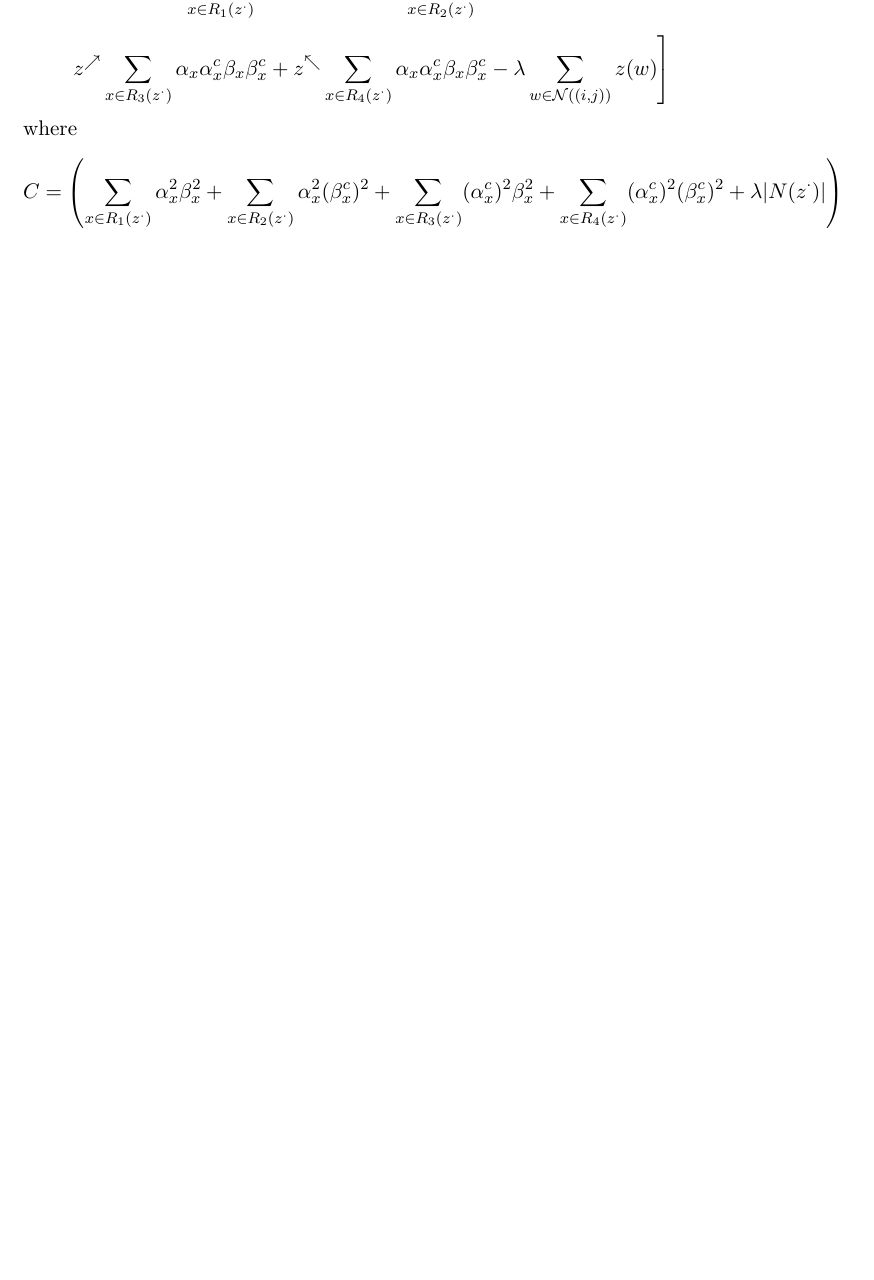
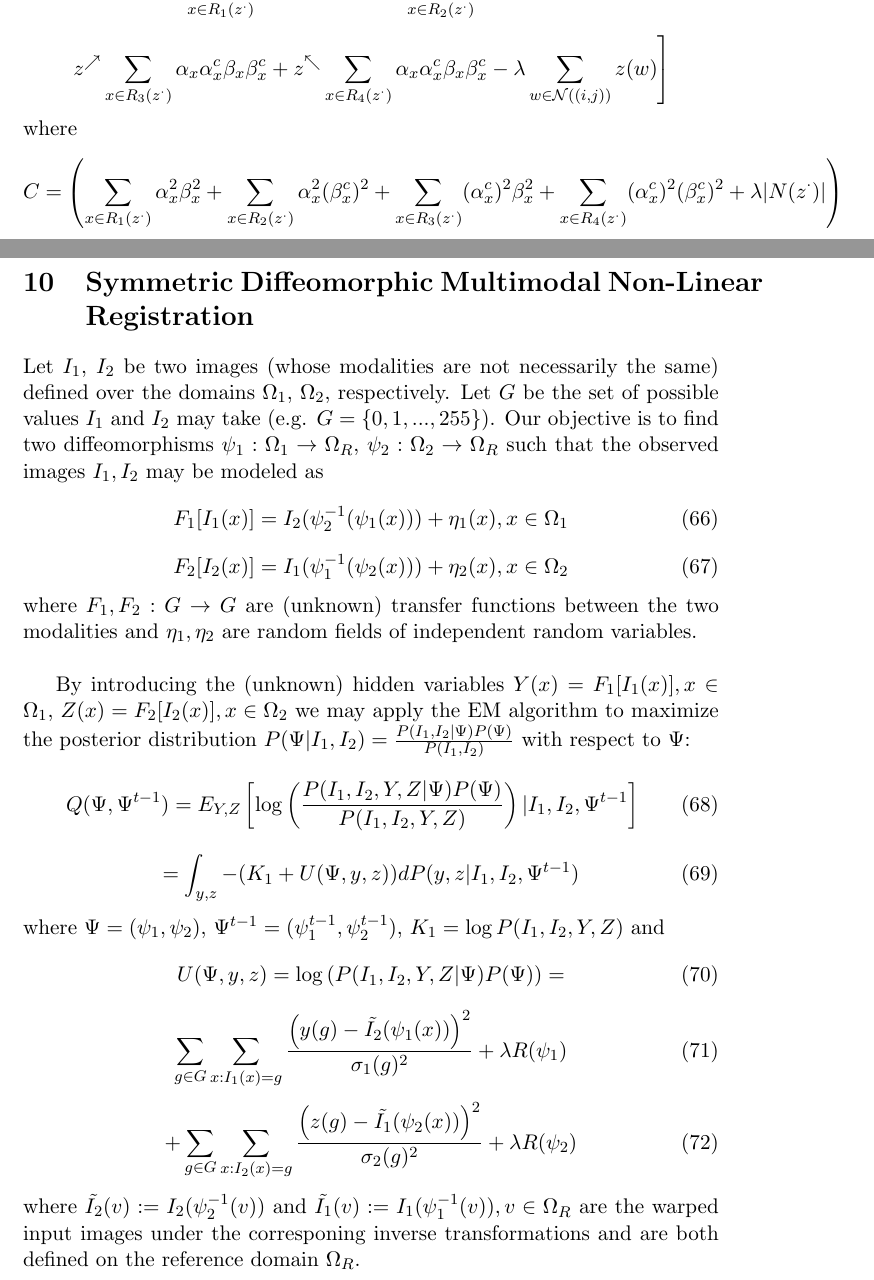
Before and after one commit to omarocegueda/registration, a LaTeX document (doc/registration.tex): part of page 13 of 15 before the commit and two parts of pages 13 and 14 of 17 after it, the two joined at a grey line, cut so that both start at the same text, the shorter picture padded with empty space. Compiled offline with pdfLaTeX.

Commit message:
Started the SyNEM paper draft

```diff
--- a/doc/registration.tex
+++ b/doc/registration.tex
@@ -477,3 +477,33 @@ where
     \caption{An input (warped) point $x+d_{x}$ located at regions 1(a),2(b),3(c) and 4(d), with respect to z. The interpolation coefficients can easily be computed as $(\alpha_{x}, \beta_{x})=(1,1)-\lfloor x+d_{x}\rfloor$. }
     \label{fig:dayIndex}
 \end{figure}
+
+
+\section{Symmetric Diffeomorphic Multimodal Non-Linear Registration}
+Let $I_1$, $I_2$ be two images (whose modalities are not necessarily the same) defined over the domains $\Omega_{1}$, $\Omega_{2}$, respectively. Let $G$ be the set of possible values $I_1$ and $I_2$ may take (e.g. $G=\left\lbrace 0,1,...,255\right\rbrace$). Our objective is to find two diffeomorphisms $\psi_{1}:\Omega_{1}\rightarrow \Omega_{R}$, $\psi_{2}:\Omega_{2}\rightarrow \Omega_{R}$ such that the observed images $I_{1}, I_{2}$ may be modeled as
+\begin{equation}
+	F_{1}[I_{1}(x)] = I_{2}(\psi_{2}^{-1}(\psi_{1}(x))) + \eta_{1}(x), x\in\Omega_{1}
+\end{equation}
+\begin{equation}
+	F_{2}[I_{2}(x)] = I_{1}(\psi_{1}^{-1}(\psi_{2}(x))) + \eta_{2}(x), x\in\Omega_{2}
+\end{equation}
+where $F_{1}, F_{2}:G \rightarrow G$ are (unknown) transfer functions between the two modalities and $\eta_{1}, \eta_{2}$ are random fields of independent random variables.\\
+
+By introducing the (unknown) hidden variables $Y(x)=F_{1}[I_{1}(x)], x\in \Omega_{1}$, $Z(x)=F_{2}[I_{2}(x)], x\in \Omega_{2}$ we may apply the EM algorithm to maximize the posterior distribution $P(\Psi | I_{1}, I_{2}) = \frac{P(I_{1}, I_{2} | \Psi)P(\Psi)}{P(I_{1}, I_{2})}$ with respect to $\Psi$:
+\begin{equation}
+	Q(\Psi, \Psi^{t-1}) = E_{Y,Z}\left[\log \left( \frac{P(I_{1}, I_{2}, Y, Z|\Psi)P(\Psi)}{P(I_{1}, I_{2}, Y, Z)}\right) | I_{1}, I_{2}, \Psi^{t-1}\right]
+\end{equation}
+\begin{equation}
+=\int_{y,z} -(K_1 + U(\Psi, y, z))dP(y,z| I_{1}, I_{2}, \Psi^{t-1})
+\end{equation}
+where $\Psi = (\psi_{1}, \psi_{2})$, $\Psi^{t-1} = (\psi_{1}^{t-1}, \psi_{2}^{t-1})$, $K_{1} =\log P(I_{1}, I_{2}, Y, Z)$  and
+\begin{equation}
+	U(\Psi, y, z) = \log \left(P(I_{1}, I_{2}, Y, Z|\Psi)P(\Psi)\right)=
+\end{equation}
+\begin{equation}
+	\sum_{g\in G} \sum_{x : I_{1}(x) = g} \frac{\left(y(g) - \tilde{I_{2}}(\psi_{1}(x))\right)^{2}}{\sigma_{1}(g)^{2}} + \lambda R(\psi_{1})
+\end{equation}
+\begin{equation}
+	+\sum_{g\in G} \sum_{x : I_{2}(x) = g} \frac{\left(z(g) - \tilde{I_{1}}(\psi_{2}(x))\right)^{2}}{\sigma_{2}(g)^{2}} + \lambda R(\psi_{2})
+\end{equation}
+where $\tilde{I_{2}}(v) := I_{2}(\psi_{2}^{-1}(v))$ and $\tilde{I_{1}}(v) := I_{1}(\psi_{1}^{-1}(v)), v\in \Omega_{R}$ are the warped input images under the corresponing inverse transformations and are both defined on the reference domain $\Omega_{R}$.\\
```
Also changed, not shown: doc/registration.tex (23 more changed lines), 1 other file.
